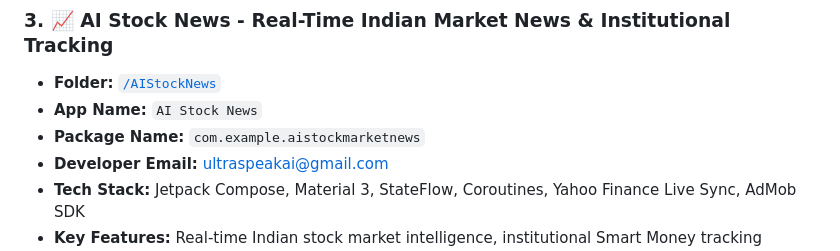
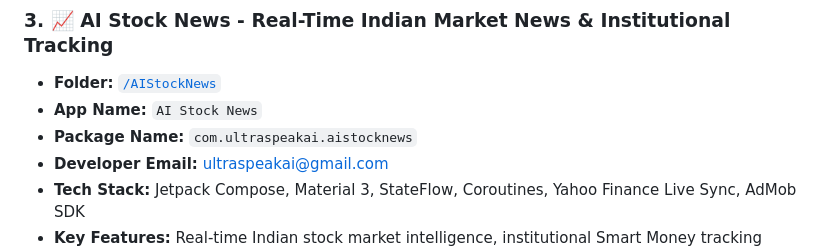
Before and after one commit to ultraspeakai-maker/myapps, a Markdown page: README.md, the part around the change. GitHub-like rendering.

Commit message:
Refactor package name to production com.ultraspeakai.aistocknews across code, manifests, build configs, and documentation

```diff
--- a/README.md
+++ b/README.md
@@ -33,7 +33,7 @@ Welcome to the official repository for mobile applications built and maintained
 ### 3. 📈 AI Stock News - Real-Time Indian Market News & Institutional Tracking
 - **Folder:** [`/AIStockNews`](./AIStockNews)
 - **App Name:** `AI Stock News`
-- **Package Name:** `com.example.aistockmarketnews`
+- **Package Name:** `com.ultraspeakai.aistocknews`
 - **Developer Email:** ultraspeakai@gmail.com
 - **Tech Stack:** Jetpack Compose, Material 3, StateFlow, Coroutines, Yahoo Finance Live Sync, AdMob SDK
 - **Key Features:** Real-time Indian stock market intelligence, institutional Smart Money tracking (Mutual Funds, FIIs, DIIs, Promoters, Large Investors), AI Market News with sentiment indicators, Upcoming Dividends directory sorted chronologically by nearest ex-date, live stock search, 1-minute background auto-refreshes, sticky bottom-bar banner ads, and non-SEBI registered disclaimer.
```
